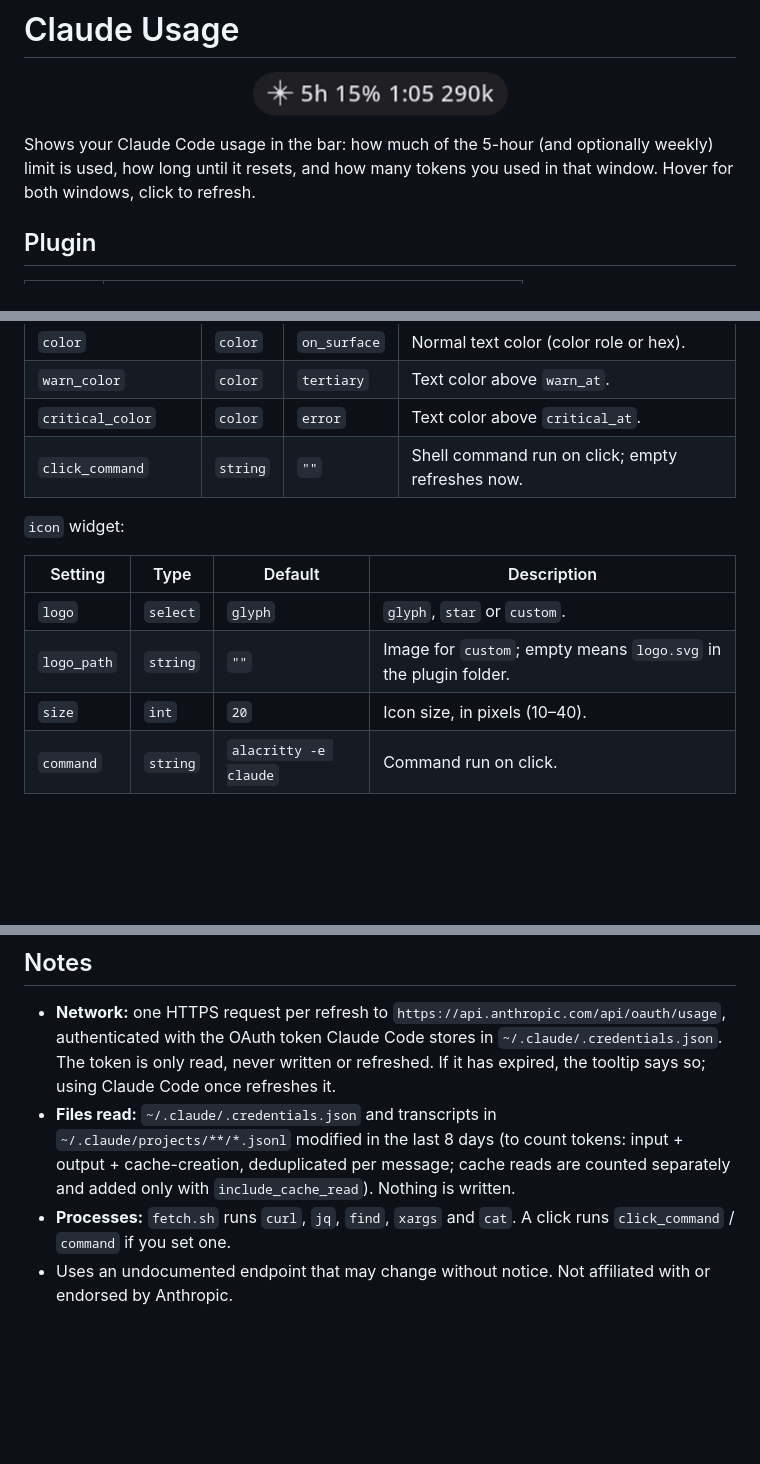
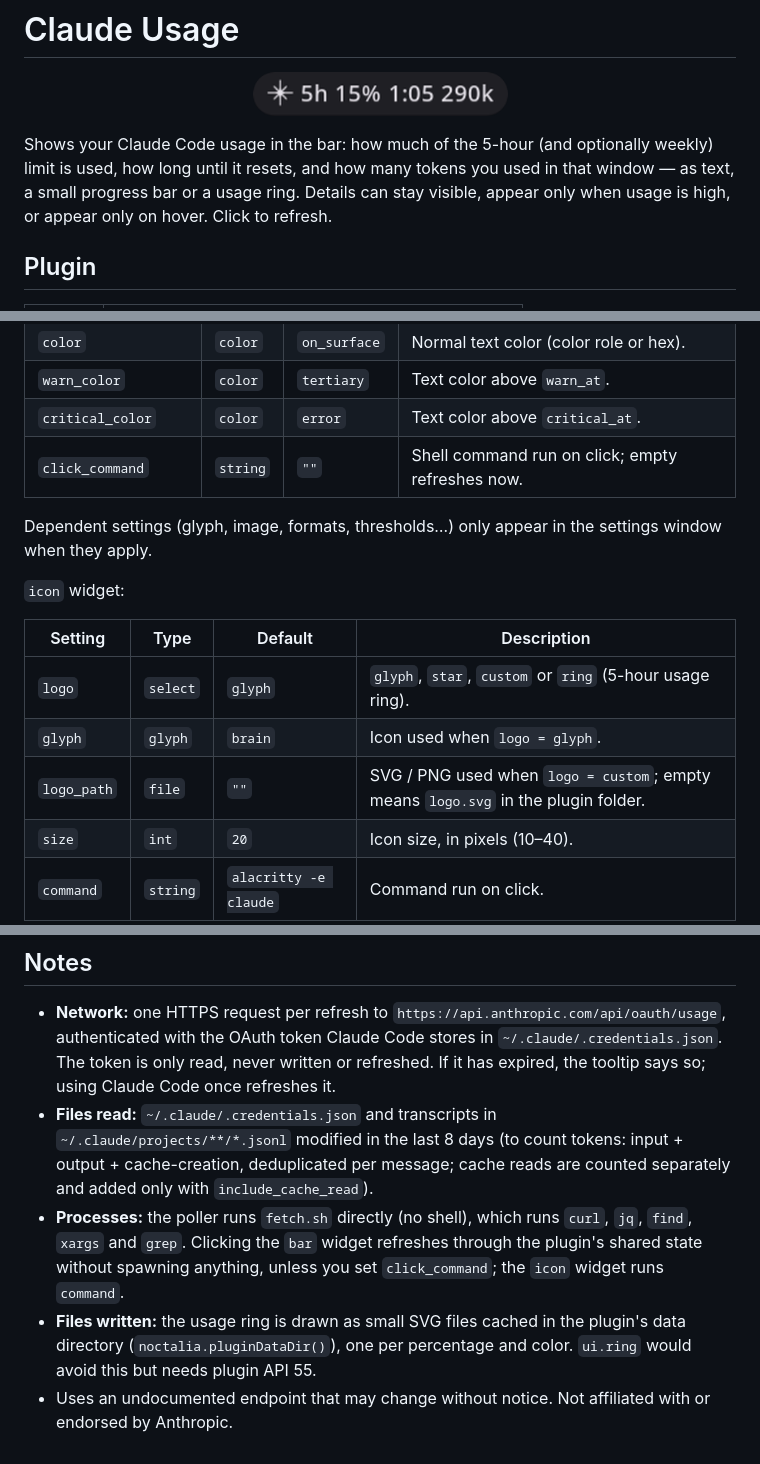
Before and after one commit to Seo1323/noctalia-claude-usage, a Markdown page: claude-usage/README.md, 3 parts joined by grey strips. Drawn GitHub-style; blank space fills up the shorter version.

```diff
--- a/claude-usage/README.md
+++ b/claude-usage/README.md
@@ -3,7 +3,8 @@
 <p align="center"><img src="docs/example-2.png" alt="Claude Usage in the Noctalia bar" height="44"></p>
 
 Shows your Claude Code usage in the bar: how much of the 5-hour (and optionally weekly) limit is used, how long
-until it resets, and how many tokens you used in that window. Hover for both windows, click to refresh.
+until it resets, and how many tokens you used in that window — as text, a small progress bar or a usage ring.
+Details can stay visible, appear only when usage is high, or appear only on hover. Click to refresh.
 
 ## Plugin
 
@@ -71,12 +87,15 @@ Plugin:
 | `critical_color` | `color` | `error` | Text color above `critical_at`. |
 | `click_command` | `string` | `""` | Shell command run on click; empty refreshes now. |
 
+Dependent settings (glyph, image, formats, thresholds…) only appear in the settings window when they apply.
+
 `icon` widget:
 
 | Setting | Type | Default | Description |
 | --- | --- | --- | --- |
-| `logo` | `select` | `glyph` | `glyph`, `star` or `custom`. |
-| `logo_path` | `string` | `""` | Image for `custom`; empty means `logo.svg` in the plugin folder. |
+| `logo` | `select` | `glyph` | `glyph`, `star`, `custom` or `ring` (5-hour usage ring). |
+| `glyph` | `glyph` | `brain` | Icon used when `logo = glyph`. |
+| `logo_path` | `file` | `""` | SVG / PNG used when `logo = custom`; empty means `logo.svg` in the plugin folder. |
 | `size` | `int` | `20` | Icon size, in pixels (10–40). |
 | `command` | `string` | `alacritty -e claude` | Command run on click. |
 
@@ -95,7 +114,10 @@ noctalia msg plugin seo/claude-usage:poller all refresh
   refreshed. If it has expired, the tooltip says so; using Claude Code once refreshes it.
 - **Files read:** `~/.claude/.credentials.json` and transcripts in `~/.claude/projects/**/*.jsonl` modified in the
   last 8 days (to count tokens: input + output + cache-creation, deduplicated per message; cache reads are
-  counted separately and added only with `include_cache_read`). Nothing is written.
-- **Processes:** `fetch.sh` runs `curl`, `jq`, `find`, `xargs` and `cat`. A click runs `click_command` / `command`
-  if you set one.
+  counted separately and added only with `include_cache_read`).
+- **Processes:** the poller runs `fetch.sh` directly (no shell), which runs `curl`, `jq`, `find`, `xargs` and
+  `grep`. Clicking the `bar` widget refreshes through the plugin's shared state without spawning anything, unless
+  you set `click_command`; the `icon` widget runs `command`.
+- **Files written:** the usage ring is drawn as small SVG files cached in the plugin's data directory
+  (`noctalia.pluginDataDir()`), one per percentage and color. `ui.ring` would avoid this but needs plugin API 55.
 - Uses an undocumented endpoint that may change without notice. Not affiliated with or endorsed by Anthropic.
```
Also changed, not shown: other parts of claude-usage/README.md (+21 -6 lines), README.md (+32 -6 lines), claude-usage/docs/example-10.png (added), claude-usage/docs/example-6.png (added), claude-usage/docs/example-7.png (added), claude-usage/docs/example-8.png (added), claude-usage/docs/example-9.png (added), 7 other files.
